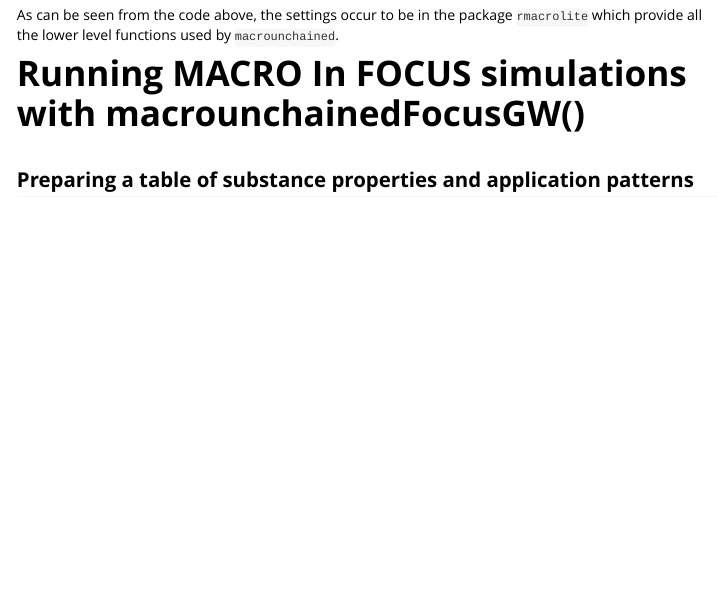
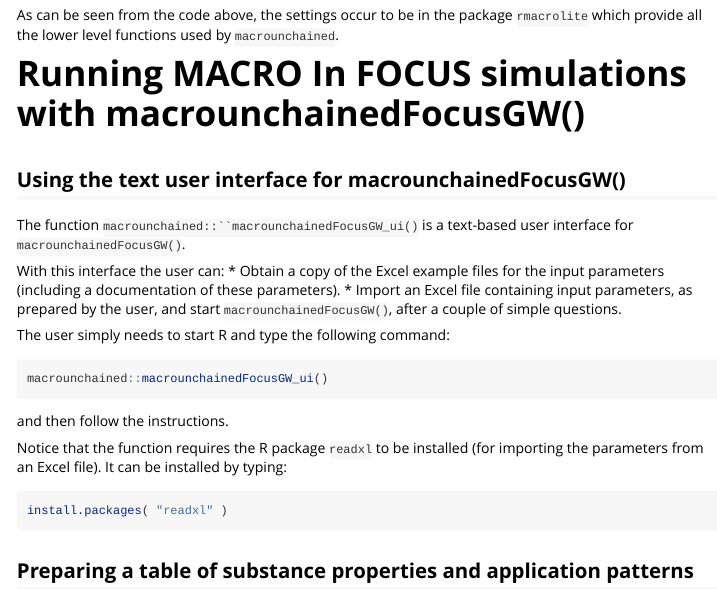
Before and after one commit to julienmoeys/macrounchained, an R Markdown document (vignettes/macrounchainedfocusgw-manual.Rmd): the page in a window 1100 px wide, from 2150 px down. Rendered offline with R 4.5, knitr and Pandoc, with nearby package versions; some code elsewhere in the file could not run offline; long lines of code are wrapped.

Commit message:
Include macrounchainedFocusGW_ui() in manual

````diff
--- a/vignettes/macrounchainedfocusgw-manual.Rmd
+++ b/vignettes/macrounchainedfocusgw-manual.Rmd
@@ -185,6 +185,35 @@ functions used by `macrounchained`.
 
 Running MACRO In FOCUS simulations with macrounchainedFocusGW()
 ============================================================
+
+Using the text user interface for macrounchainedFocusGW()
+------------------------------------------------------------
+
+The function `macrounchained::``macrounchainedFocusGW_ui()`
+is a text-based user interface for `macrounchainedFocusGW()`.
+
+With this interface the user can:
+*   Obtain a copy of the Excel example files for the input
+    parameters (including a documentation of these parameters).
+*   Import an Excel file containing input parameters, as
+    prepared by the user, and start `macrounchainedFocusGW()`,
+    after a couple of simple questions.
+
+The user simply needs to start R and type the following command:
+
+```{r eval = FALSE}
+macrounchained::macrounchainedFocusGW_ui()
+```
+
+and then follow the instructions.
+
+Notice that the function requires the R package `readxl` to
+be installed (for importing the parameters from an Excel file).
+It can be installed by typing:
+
+```{r eval = FALSE}
+install.packages( "readxl" )
+```
 
 
 
````
